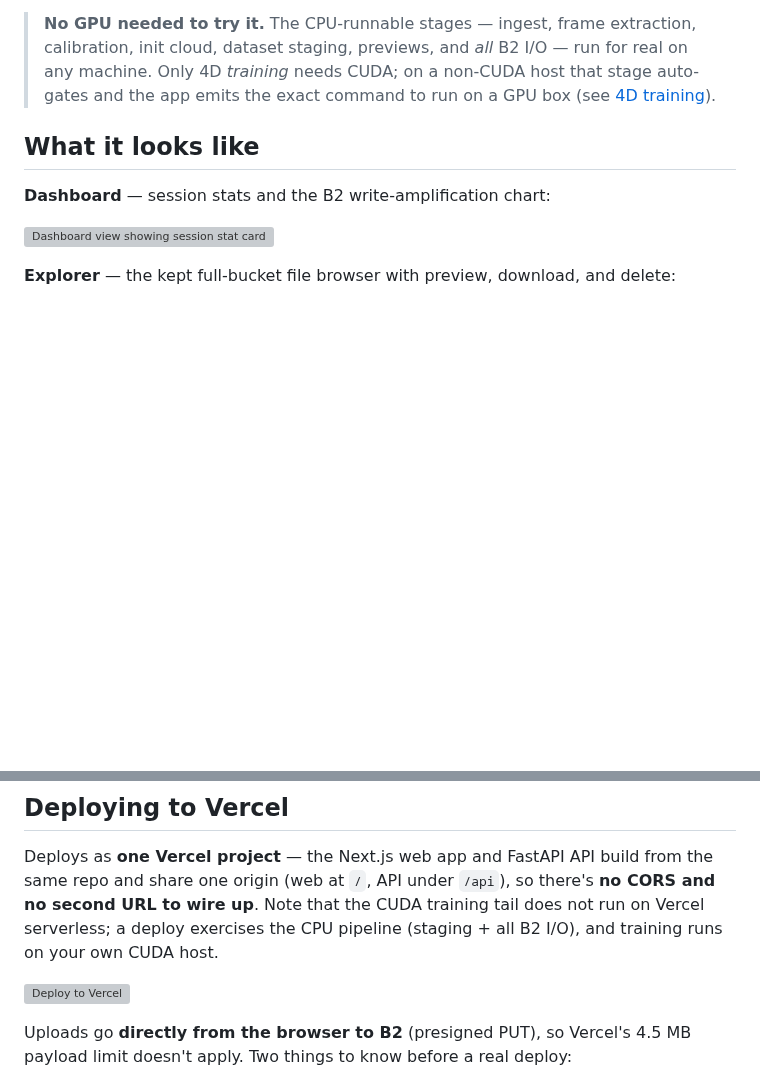
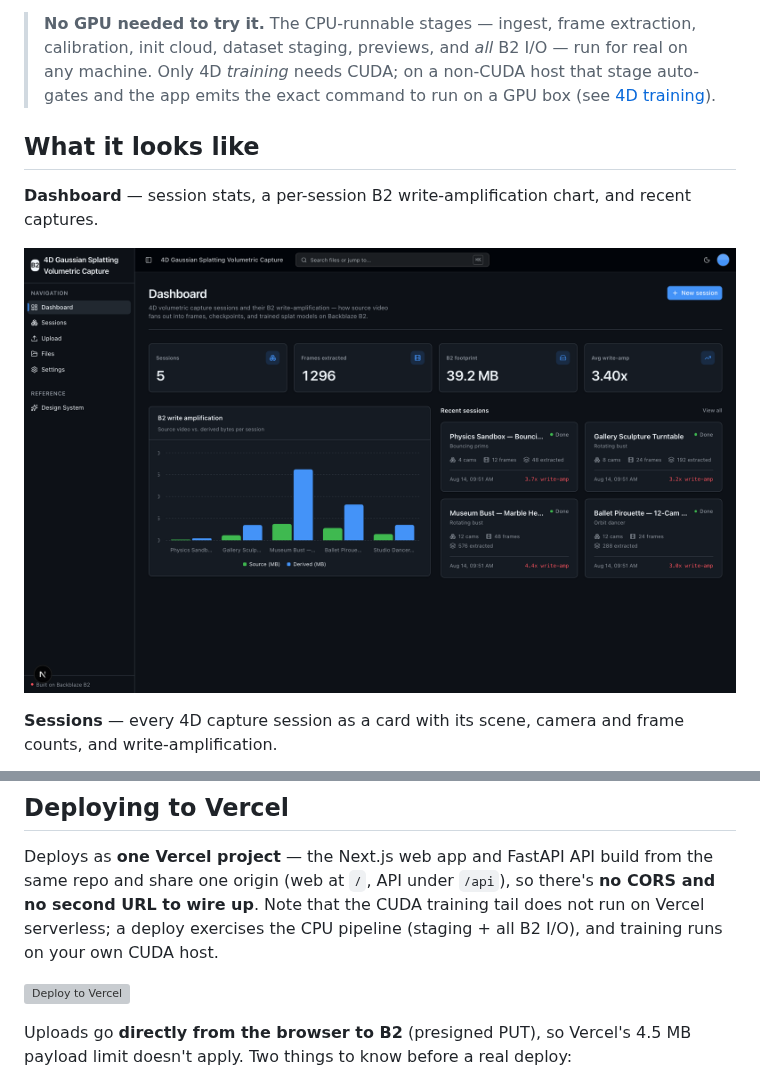
Before and after one commit to backblaze-b2-samples/4d-gaussian-splatting-volumetric-capture, a Markdown page: README.md, 2 parts joined by grey strips. Rendered like a GitHub page; pictures changed too: docs/images/dashboard.png (added); blank space fills up the shorter version; grey boxes are pictures that could not be loaded.

Commit message:
docs: add README screenshots

```diff
--- a/README.md
+++ b/README.md
@@ -17,9 +17,9 @@ The headline story is **extreme data volume with write amplification**: one capt
 
 ## What it looks like
 
-**Dashboard** — session stats and the B2 write-amplification chart:
+**Dashboard** — session stats, a per-session B2 write-amplification chart, and recent captures.
 
-![Dashboard view showing session stat cards and a write-amplification chart](docs/images/b2-starterkit-dashboard1.png)
+![Dashboard showing session stat cards, a per-session write-amplification bar chart, and recent-session cards](docs/images/dashboard.png)
 
-**Explorer** — the kept full-bucket file browser with preview, download, and delete:
+**Sessions** — every 4D capture session as a card with its scene, camera and frame counts, and write-amplification.
 
@@ -178,7 +186,7 @@ For the full command reference (`dev:web`, `dev:api`, `lint`, `test:*`, `check:s
 
 Deploys as **one Vercel project** — the Next.js web app and FastAPI API build from the same repo and share one origin (web at `/`, API under `/api`), so there's **no CORS and no second URL to wire up**. Note that the CUDA training tail does not run on Vercel serverless; a deploy exercises the CPU pipeline (staging + all B2 I/O), and training runs on your own CUDA host.
 
-[![Deploy to Vercel](https://vercel.com/button)](https://vercel.com/new/clone?repository-url=https%3A%2F%2Fgithub.com%2Fbackblaze-b2-samples%2F4d-gaussian-splatting-volumetric-capture&project-name=4d-gaussian-splatting-volumetric-capture&repository-name=4d-gaussian-splatting-volumetric-capture&demo-title=4D%20Gaussian%20Splatting%20Volumetric%20Capture&demo-description=Turn%20synchronized%20multi-camera%20video%20into%20a%204DGaussians%20dataset%20and%20trained%20volumetric%20splat%2C%20versioned%20in%20Backblaze%20B2.&demo-image=https%3A%2F%2Fraw.githubusercontent.com%2Fbackblaze-b2-samples%2F4d-gaussian-splatting-volumetric-capture%2Fmain%2Fdocs%2Fimages%2Fb2-starterkit-dashboard1.png&env=B2_APPLICATION_KEY_ID,B2_APPLICATION_KEY,B2_BUCKET_NAME,B2_REGION&envDescription=B2%20credentials%2C%20bucket%2C%20and%20region&envLink=https%3A%2F%2Fgithub.com%2Fbackblaze-b2-samples%2F4d-gaussian-splatting-volumetric-capture%2Fblob%2Fmain%2Finfra%2Fvercel%2FREADME.md)
+[![Deploy to Vercel](https://vercel.com/button)](https://vercel.com/new/clone?repository-url=https%3A%2F%2Fgithub.com%2Fbackblaze-b2-samples%2F4d-gaussian-splatting-volumetric-capture&project-name=4d-gaussian-splatting-volumetric-capture&repository-name=4d-gaussian-splatting-volumetric-capture&demo-title=4D%20Gaussian%20Splatting%20Volumetric%20Capture&demo-description=Turn%20synchronized%20multi-camera%20video%20into%20a%204DGaussians%20dataset%20and%20trained%20volumetric%20splat%2C%20versioned%20in%20Backblaze%20B2.&demo-image=https%3A%2F%2Fraw.githubusercontent.com%2Fbackblaze-b2-samples%2F4d-gaussian-splatting-volumetric-capture%2Fmain%2Fdocs%2Fimages%2Fdashboard.png&env=B2_APPLICATION_KEY_ID,B2_APPLICATION_KEY,B2_BUCKET_NAME,B2_REGION&envDescription=B2%20credentials%2C%20bucket%2C%20and%20region&envLink=https%3A%2F%2Fgithub.com%2Fbackblaze-b2-samples%2F4d-gaussian-splatting-volumetric-capture%2Fblob%2Fmain%2Finfra%2Fvercel%2FREADME.md)
 
 Uploads go **directly from the browser to B2** (presigned PUT), so Vercel's 4.5 MB payload limit doesn't apply. Two things to know before a real deploy:
 
```
Also changed, not shown: other parts of README.md (+9 -1 lines), docs/images/new-session.png (added), docs/images/session-detail.png (added), docs/images/sessions-list.png (added).
